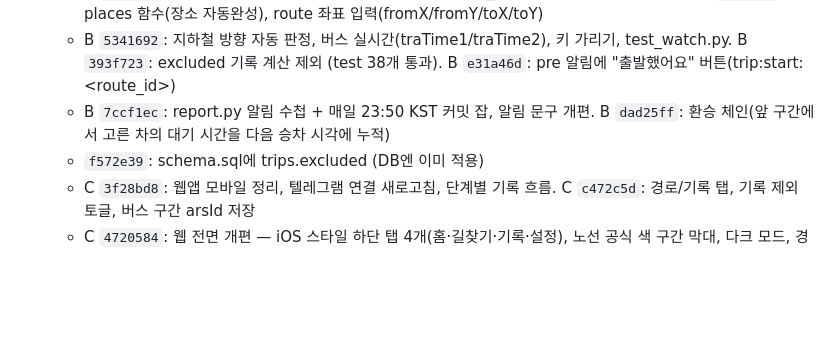
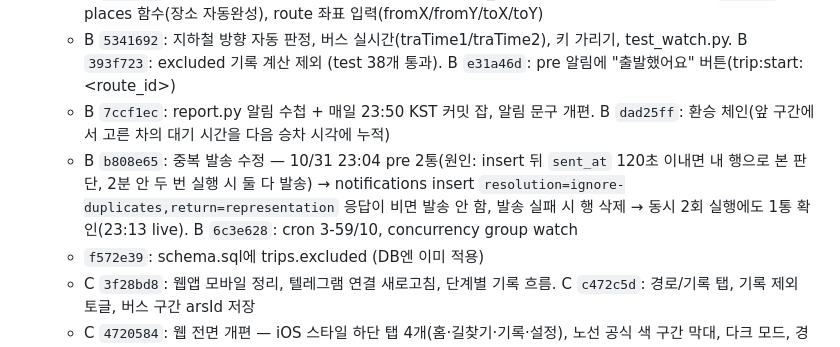
Before and after one commit to Beomjun-Kim07/TransFIt, a Markdown page: CLAUDE.md, the part around one of its changes. GitHub-like rendering; blank space fills up the shorter version.

```diff
--- a/CLAUDE.md
+++ b/CLAUDE.md
@@ -50,6 +50,7 @@ web/manifest.json, web/*.png   PWA(홈 화면 추가, "T" 아이콘 192·512·18
   - A `c74ce7a`: trip 함수(단축어·앱용 trips 기록 API, users.api_token, docs/shortcuts.md). A `cbdf55d`: places 함수(장소 자동완성), route 좌표 입력(fromX/fromY/toX/toY)
   - B `5341692`: 지하철 방향 자동 판정, 버스 실시간(traTime1/traTime2), 키 가리기, test_watch.py. B `393f723`: excluded 기록 계산 제외 (test 38개 통과). B `e31a46d`: pre 알림에 "출발했어요" 버튼(trip:start:<route_id>)
   - B `7ccf1ec`: report.py 알림 수첩 + 매일 23:50 KST 커밋 잡, 알림 문구 개편. B `dad25ff`: 환승 체인(앞 구간에서 고른 차의 대기 시간을 다음 승차 시각에 누적)
+  - B `b808e65`: 중복 발송 수정 — 10/31 23:04 pre 2통(원인: insert 뒤 `sent_at` 120초 이내면 내 행으로 본 판단, 2분 안 두 번 실행 시 둘 다 발송) → notifications insert `resolution=ignore-duplicates,return=representation` 응답이 비면 발송 안 함, 발송 실패 시 행 삭제 → 동시 2회 실행에도 1통 확인(23:13 live). B `6c3e628`: cron 3-59/10, concurrency group watch
   - `f572e39`: schema.sql에 trips.excluded (DB엔 이미 적용)
   - C `3f28bd8`: 웹앱 모바일 정리, 텔레그램 연결 새로고침, 단계별 기록 흐름. C `c472c5d`: 경로/기록 탭, 기록 제외 토글, 버스 구간 arsId 저장
   - C `4720584`: 웹 전면 개편 — iOS 스타일 하단 탭 4개(홈·길찾기·기록·설정), 노선 공식 색 구간 막대, 다크 모드, 경로 삭제·lead_min/confidence 편집, 카카오 요금 객체 표시 버그 수정
```
Also changed, not shown: other parts of CLAUDE.md (+1 -1 lines), plan.md (+4 -0 lines).
